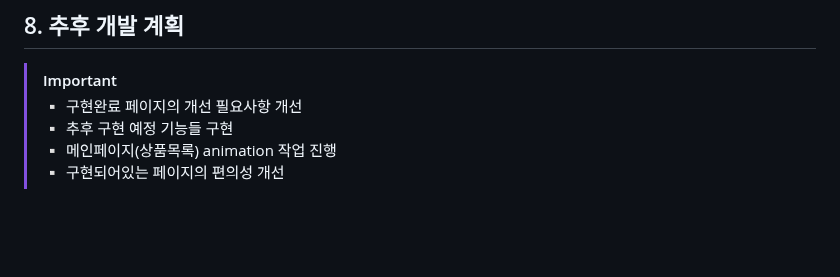
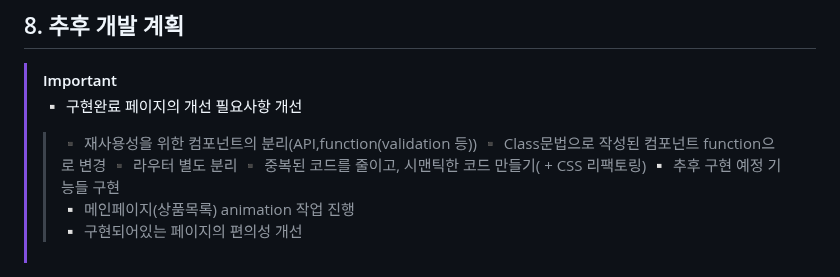
Before and after one commit to chochohee/open-market-service, a Markdown page: README.md, the part around the change. GitHub-like rendering; blank space fills up the shorter version.

```diff
--- a/README.md
+++ b/README.md
@@ -137,6 +137,10 @@
 ## 8. 추후 개발 계획
   > [!IMPORTANT]
   > ▫ 구현완료 페이지의 개선 필요사항 개선
+  >  > ▪ 재사용성을 위한 컴포넌트의 분리(API,function(validation 등))
+  >  > ▪ Class문법으로 작성된 컴포넌트 function으로 변경
+  >  > ▪ 라우터 별도 분리
+  >  > ▪ 중복된 코드를 줄이고, 시맨틱한 코드 만들기( + CSS 리팩토링)
   > ▫ 추후 구현 예정 기능들 구현
   > ▫ 메인페이지(상품목록) animation 작업 진행
   > ▫ 구현되어있는 페이지의 편의성 개선
```
